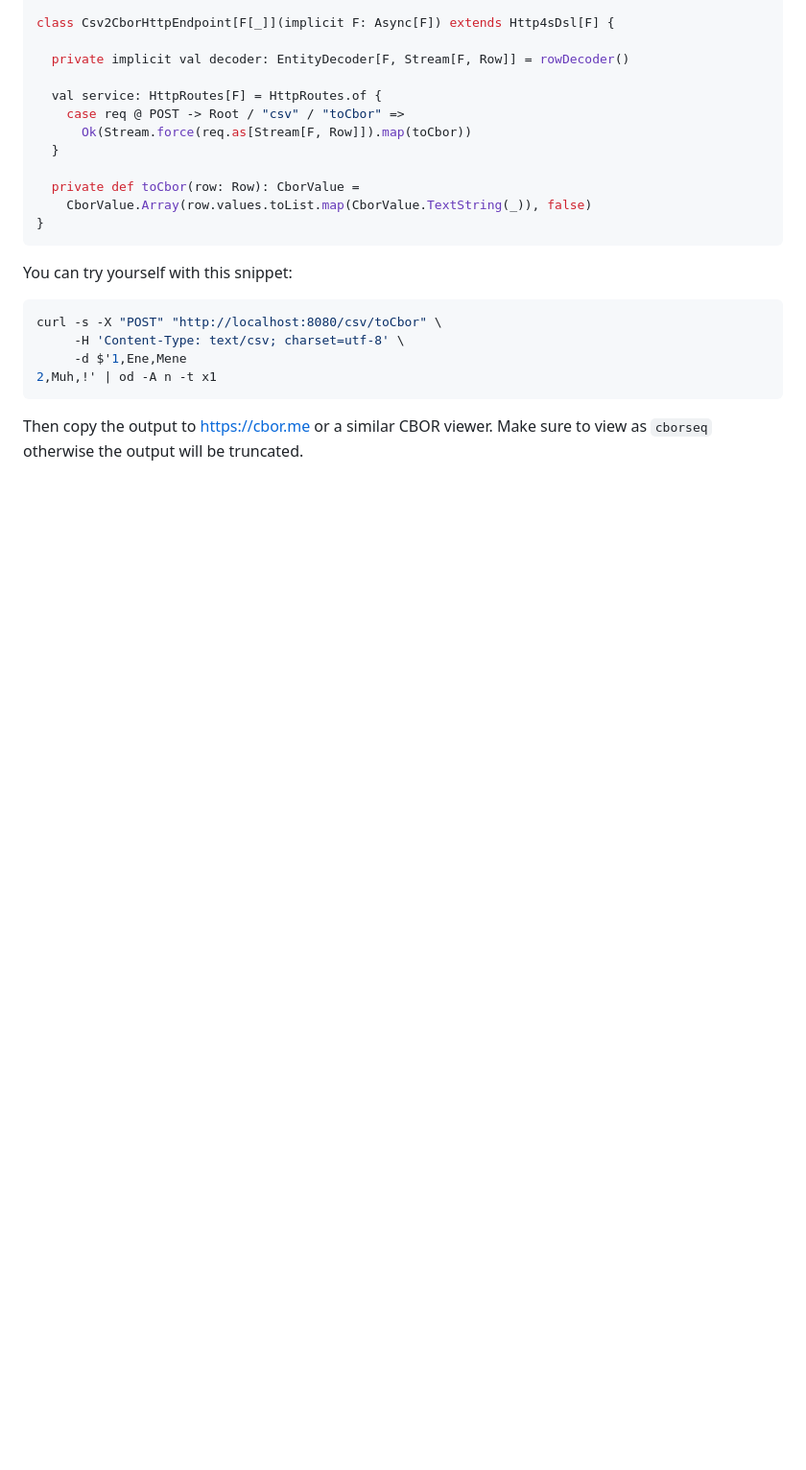
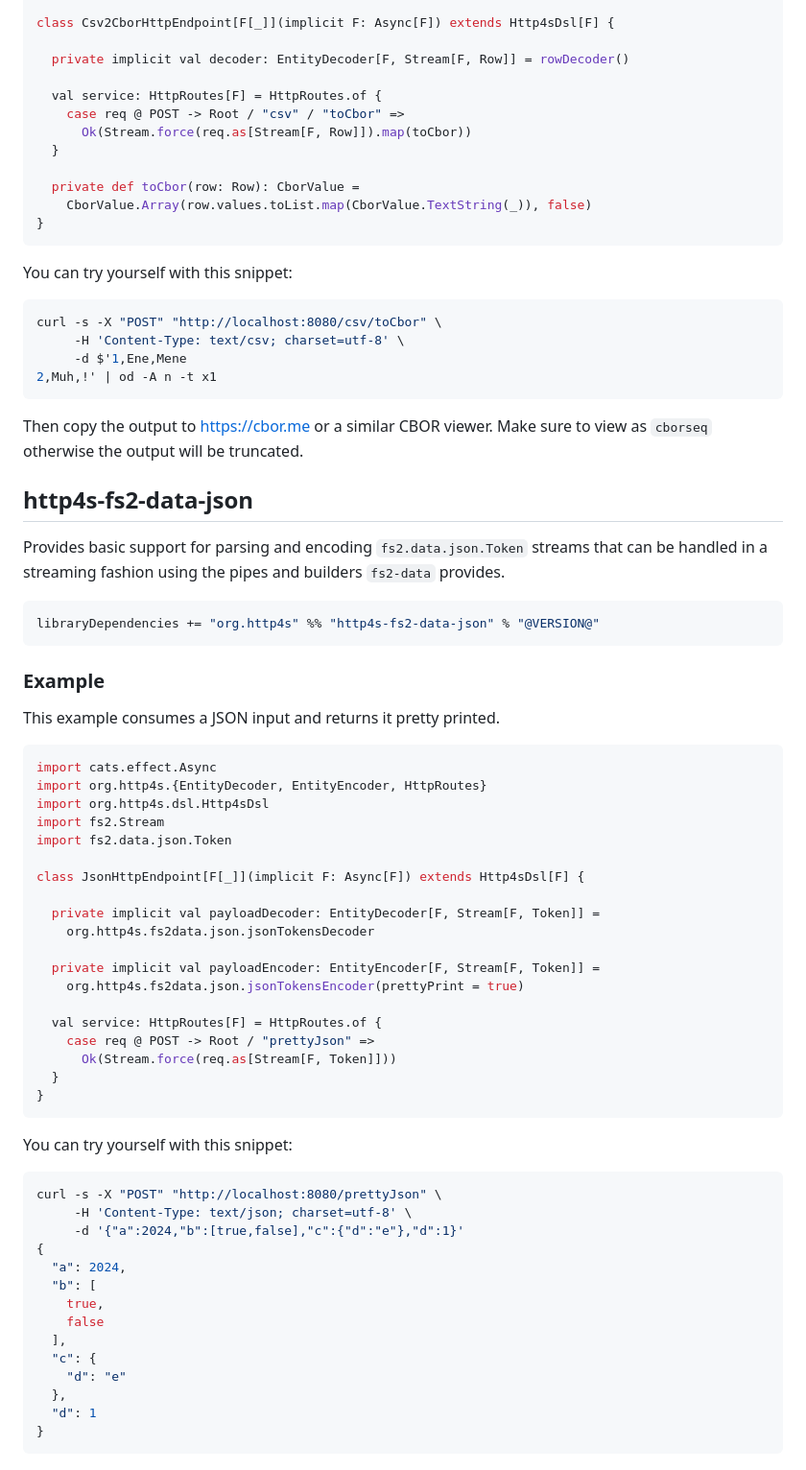
Before and after one commit to http4s/http4s-fs2-data, a Markdown page: docs/index.md, the part around the change. Shown at 96% size. GitHub-like rendering; blank space fills up the shorter version.

Commit message:
Example added

````diff
--- a/docs/index.md
+++ b/docs/index.md
@@ -152,3 +152,59 @@ curl -s -X "POST" "http://localhost:8080/csv/toCbor" \
 ```
 
 Then copy the output to [https://cbor.me](https://cbor.me) or a similar CBOR viewer. Make sure to view as `cborseq` otherwise the output will be truncated.
+
+
+
+## http4s-fs2-data-json
+
+Provides basic support for parsing and encoding `fs2.data.json.Token` streams that can be handled in a streaming fashion
+using the pipes and builders `fs2-data` provides.
+
+```scala
+libraryDependencies += "org.http4s" %% "http4s-fs2-data-json" % "@VERSION@"
+```
+
+### Example
+
+This example consumes a JSON input and returns it pretty printed.
+
+```scala mdoc
+import cats.effect.Async
+import org.http4s.{EntityDecoder, EntityEncoder, HttpRoutes}
+import org.http4s.dsl.Http4sDsl
+import fs2.Stream
+import fs2.data.json.Token
+
+class JsonHttpEndpoint[F[_]](implicit F: Async[F]) extends Http4sDsl[F] {
+
+  private implicit val payloadDecoder: EntityDecoder[F, Stream[F, Token]] =
+    org.http4s.fs2data.json.jsonTokensDecoder
+
+  private implicit val payloadEncoder: EntityEncoder[F, Stream[F, Token]] =
+    org.http4s.fs2data.json.jsonTokensEncoder(prettyPrint = true)
+
+  val service: HttpRoutes[F] = HttpRoutes.of {
+    case req @ POST -> Root / "prettyJson" =>
+      Ok(Stream.force(req.as[Stream[F, Token]]))
+  }
+}
+```
+
+You can try yourself with this snippet:
+
+```shell
+curl -s -X "POST" "http://localhost:8080/prettyJson" \
+     -H 'Content-Type: text/json; charset=utf-8' \
+     -d '{"a":2024,"b":[true,false],"c":{"d":"e"},"d":1}'
+{
+  "a": 2024,
+  "b": [
+    true,
+    false
+  ],
+  "c": {
+    "d": "e"
+  },
+  "d": 1
+}
+```
````
